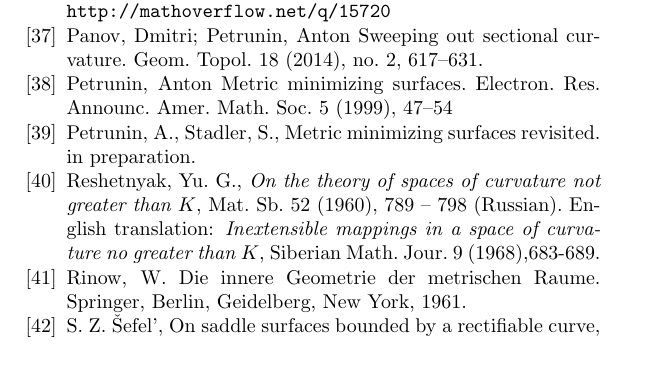
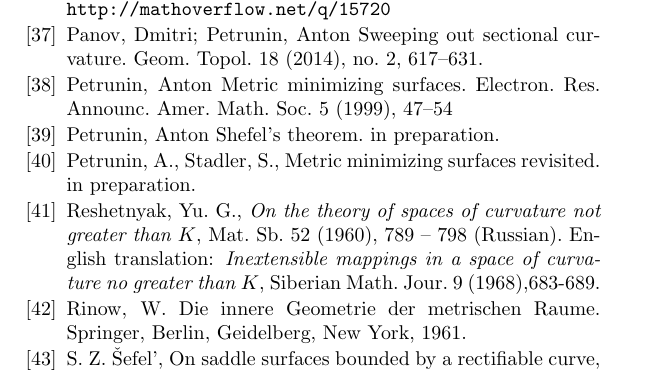
Before and after one commit to anton-petrunin/invitation, a LaTeX thesis (invitation.tex, which reads bibl-short.tex): part of page 85 of 86, cut so that both start at the same text. Compiled offline with pdfLaTeX.

Commit message:
bibl-short.tex

```diff
--- a/bibl-short.tex
+++ b/bibl-short.tex
@@ -145,6 +145,9 @@ Geom. Topol. 18 (2014), no. 2, 617--631.
 Metric minimizing surfaces.
 Electron. Res. Announc. Amer. Math. Soc. 5 (1999), 47--54
 
+\bibitem{petrunin-shefel} Petrunin, Anton
+Shefel's theorem.  in preparation.
+
 \bibitem{petrunin-stadler}  Petrunin, A., Stadler, S.,
 Metric minimizing surfaces revisited. in preparation.
 
```
